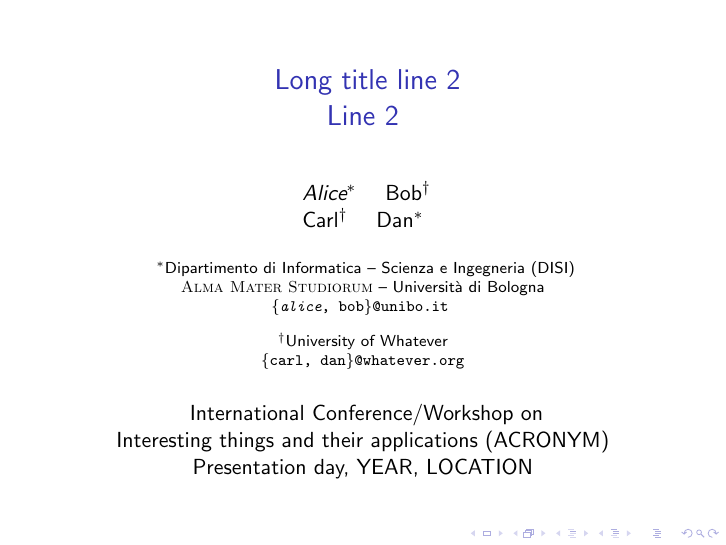
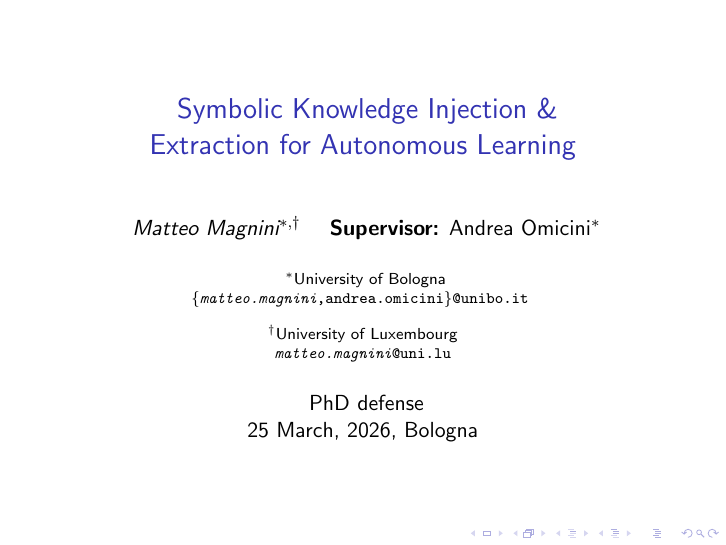
Before and after one commit to MatteoMagnini/talk-2026-phd-thesis-defense, LaTeX slides (talk-2026-phd-thesis-defense.tex): page 13 of 14. Compiled offline with pdfLaTeX.

Commit message:
chore: first page

```diff
--- a/talk-2026-phd-thesis-defense.tex
+++ b/talk-2026-phd-thesis-defense.tex
@@ -14,9 +14,9 @@
 %%%%%%%%%%%%%%%%%%%%%%%%%%%%%%%%%%%%%%%%%%%%%%%%%%%%%%%%%%%%%%%%%%%%%%%%%%%%%%%%
 \title[Short Title]{
     % same title of the presented paper
-    Long title line 2
+    Symbolic Knowledge Injection \&
     \\
-    Line 2
+    Extraction for Autonomous Learning
 }
 %
 % \subtitle{Extended Abstract}
@@ -32,27 +25,26 @@
-	Dan$^{*}$
+\author[Magnini]{
+	\emph{Matteo Magnini}$^{*,\dagger}$
+    \and
+    \textbf{Supervisor:} Andrea Omicini$^{*}$
 }
 %
-\institute[UniBo, Uni*]{
-    $^{*}$Dipartimento di Informatica -- Scienza e Ingegneria (DISI)
-    \\
-    \textsc{Alma Mater Studiorum} -- Università di Bologna
+\institute[UniBo, UniLu]{
+    $^{*}$University of Bologna
     \\
     \texttt{
-        \{\emph{alice}, bob\}@unibo.it % emph the presenting author's email
+        \{\emph{matteo.magnini},andrea.omicini\}@unibo.it
     }
     \vspace{.3cm}
     \\
-    $^{\dagger}$University of Whatever
+    $^{\dagger}$University of Luxembourg
     \\
-    \texttt{\{carl, dan\}@whatever.org}
+    \texttt{\emph{matteo.magnini}@uni.lu}
 }
 %
-\date[ACRONYM, YEAR]{
-	International Conference/Workshop on
+\date[PhD defense, 2026]{
+	PhD defense
 	\\
-	Interesting things and their applications (ACRONYM)
-	\\
-	Presentation day, YEAR, LOCATION
+	25 March, 2026, Bologna
 }
 %%%%%%%%%%%%%%%%%%%%%%%%%%%%%%%%%%%%%%%%%%%%%%%%%%%%%%%%%%%%%%%%%%%%%%%%%%%%%%%%
 \AtBeginSection[]
```
Also changed, not shown: talk-2026-phd-thesis-defense.tex (7 more changed lines).
